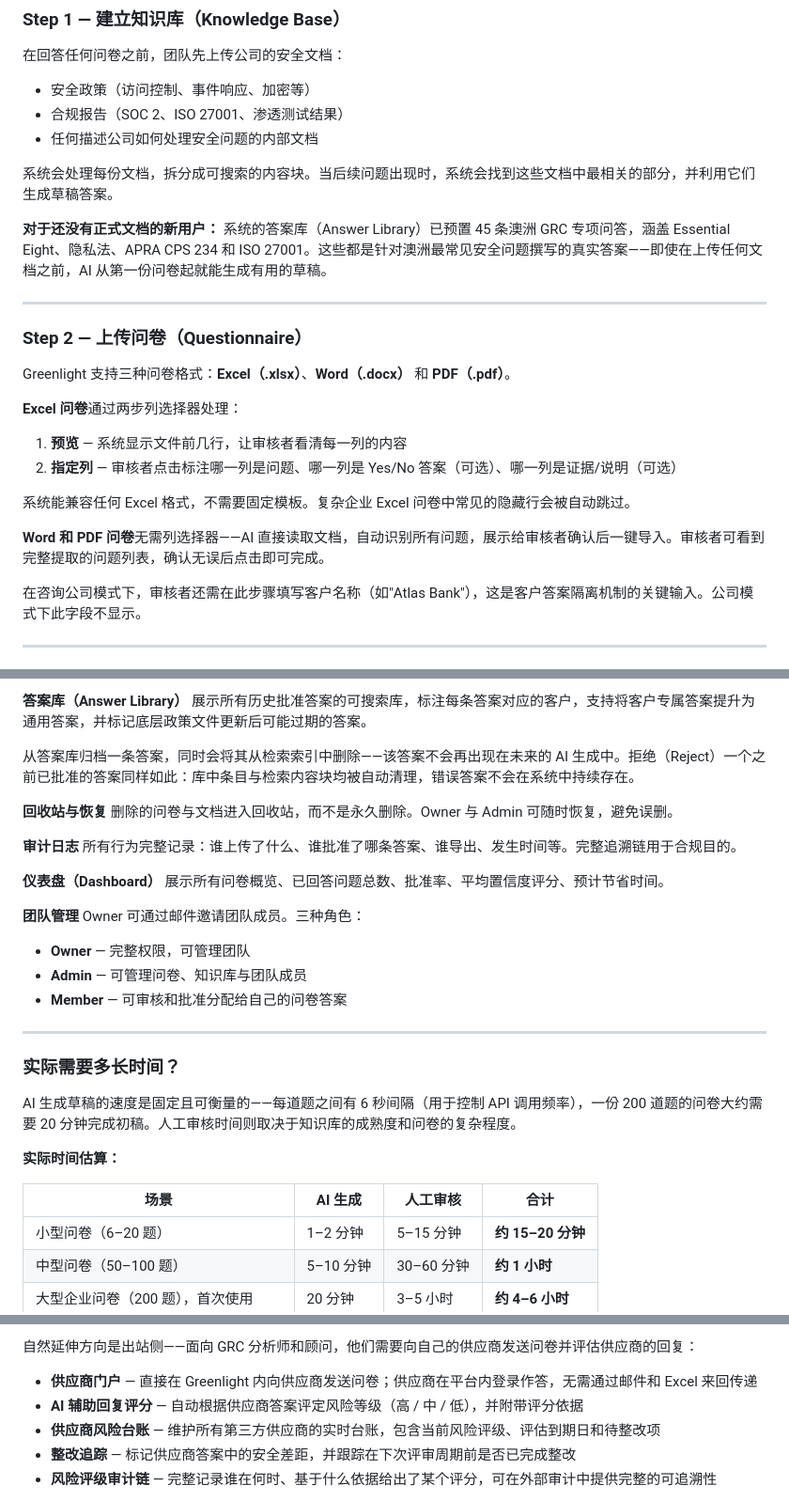
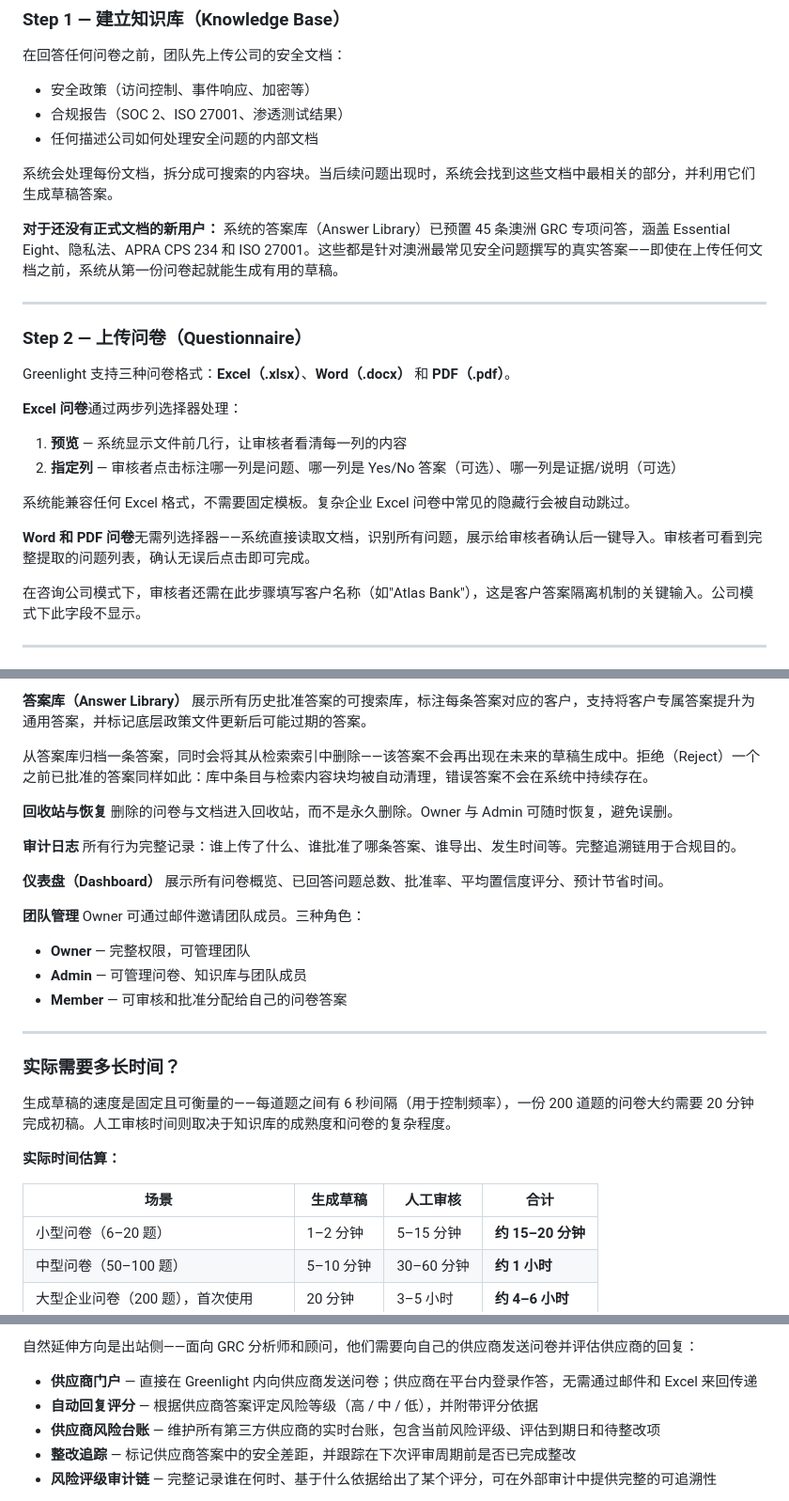
Before and after one commit to hcho8179/grc-mvp, a Markdown page: docs/Sentinel_GRC_Full_Chinese_Translation.md, 3 parts joined by grey strips. Shown at 94% size. Drawn GitHub-style.

```diff
--- a/docs/Sentinel_GRC_Full_Chinese_Translation.md
+++ b/docs/Sentinel_GRC_Full_Chinese_Translation.md
@@ -68,7 +68,7 @@ TPRM 分两个方向。**入站**——供应商回答收到的问卷——是 G
 系统会处理每份文档，拆分成可搜索的内容块。当后续问题出现时，系统会找到这些文档中最相关的部分，并利用它们生成草稿答案。
 
 **对于还没有正式文档的新用户：**
-系统的答案库（Answer Library）已预置 45 条澳洲 GRC 专项问答，涵盖 Essential Eight、隐私法、APRA CPS 234 和 ISO 27001。这些都是针对澳洲最常见安全问题撰写的真实答案——即使在上传任何文档之前，AI 从第一份问卷起就能生成有用的草稿。
+系统的答案库（Answer Library）已预置 45 条澳洲 GRC 专项问答，涵盖 Essential Eight、隐私法、APRA CPS 234 和 ISO 27001。这些都是针对澳洲最常见安全问题撰写的真实答案——即使在上传任何文档之前，系统从第一份问卷起就能生成有用的草稿。
 
 ---
 
@@ -82,7 +82,7 @@ Greenlight 支持三种问卷格式：**Excel（.xlsx）**、**Word（.docx）**
 
 系统能兼容任何 Excel 格式，不需要固定模板。复杂企业 Excel 问卷中常见的隐藏行会被自动跳过。
 
-**Word 和 PDF 问卷**无需列选择器——AI 直接读取文档，自动识别所有问题，展示给审核者确认后一键导入。审核者可看到完整提取的问题列表，确认无误后点击即可完成。
+**Word 和 PDF 问卷**无需列选择器——系统直接读取文档，识别所有问题，展示给审核者确认后一键导入。审核者可看到完整提取的问题列表，确认无误后点击即可完成。
 
 在咨询公司模式下，审核者还需在此步骤填写客户名称（如"Atlas Bank"），这是客户答案隔离机制的关键输入。公司模式下此字段不显示。
 
@@ -183,7 +183,7 @@ Greenlight 通过双层答案系统解决这个问题：
 **答案库（Answer Library）**
 展示所有历史批准答案的可搜索库，标注每条答案对应的客户，支持将客户专属答案提升为通用答案，并标记底层政策文件更新后可能过期的答案。
 
-从答案库归档一条答案，同时会将其从检索索引中删除——该答案不会再出现在未来的 AI 生成中。拒绝（Reject）一个之前已批准的答案同样如此：库中条目与检索内容块均被自动清理，错误答案不会在系统中持续存在。
+从答案库归档一条答案，同时会将其从检索索引中删除——该答案不会再出现在未来的草稿生成中。拒绝（Reject）一个之前已批准的答案同样如此：库中条目与检索内容块均被自动清理，错误答案不会在系统中持续存在。
 
 **回收站与恢复**
 删除的问卷与文档进入回收站，而不是永久删除。Owner 与 Admin 可随时恢复，避免误删。
@@ -205,11 +205,11 @@ Owner 可通过邮件邀请团队成员。三种角色：
 
 ### 实际需要多长时间？
 
-AI 生成草稿的速度是固定且可衡量的——每道题之间有 6 秒间隔（用于控制 API 调用频率），一份 200 道题的问卷大约需要 20 分钟完成初稿。人工审核时间则取决于知识库的成熟度和问卷的复杂程度。
+生成草稿的速度是固定且可衡量的——每道题之间有 6 秒间隔（用于控制频率），一份 200 道题的问卷大约需要 20 分钟完成初稿。人工审核时间则取决于知识库的成熟度和问卷的复杂程度。
 
 **实际时间估算：**
 
-| 场景 | AI 生成 | 人工审核 | 合计 |
+| 场景 | 生成草稿 | 人工审核 | 合计 |
 |---|---|---|---|
 | 小型问卷（6–20 题） | 1–2 分钟 | 5–15 分钟 | **约 15–20 分钟** |
 | 中型问卷（50–100 题） | 5–10 分钟 | 30–60 分钟 | **约 1 小时** |
@@ -340,7 +340,7 @@ Greenlight v1 解决的是入站问卷问题：一家公司收到安全问卷，
 自然延伸方向是出站侧——面向 GRC 分析师和顾问，他们需要向自己的供应商发送问卷并评估供应商的回复：
 
 - **供应商门户** — 直接在 Greenlight 内向供应商发送问卷；供应商在平台内登录作答，无需通过邮件和 Excel 来回传递
-- **AI 辅助回复评分** — 自动根据供应商答案评定风险等级（高 / 中 / 低），并附带评分依据
+- **自动回复评分** — 根据供应商答案评定风险等级（高 / 中 / 低），并附带评分依据
 - **供应商风险台账** — 维护所有第三方供应商的实时台账，包含当前风险评级、评估到期日和待整改项
 - **整改追踪** — 标记供应商答案中的安全差距，并跟踪在下次评审周期前是否已完成整改
 - **风险评级审计链** — 完整记录谁在何时、基于什么依据给出了某个评分，可在外部审计中提供完整的可追溯性
```
Also changed, not shown: other parts of docs/Sentinel_GRC_Full_Chinese_Translation.md (+14 -14 lines), docs/Updated_Sentinel_GRC_Advisor_Brief.md (+18 -18 lines).
